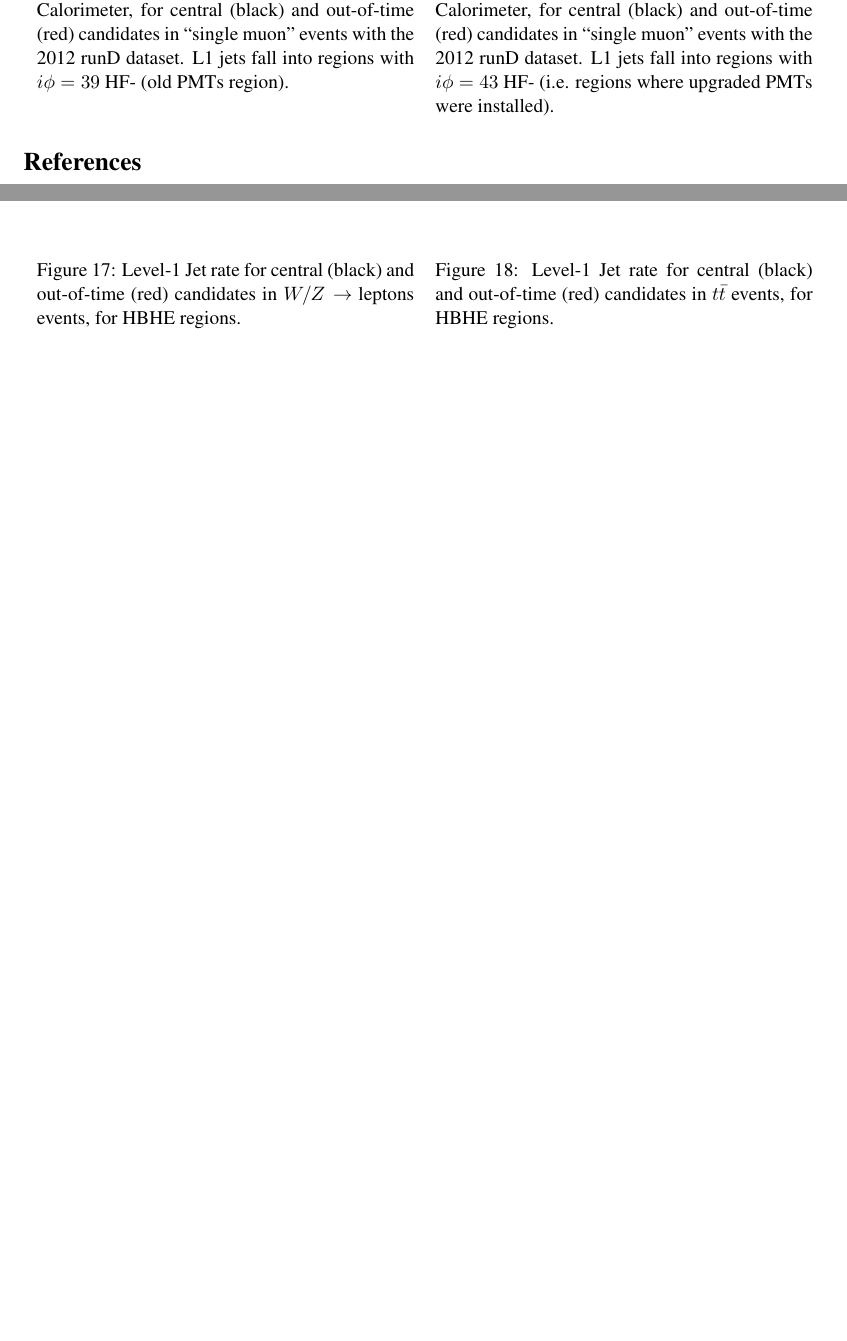
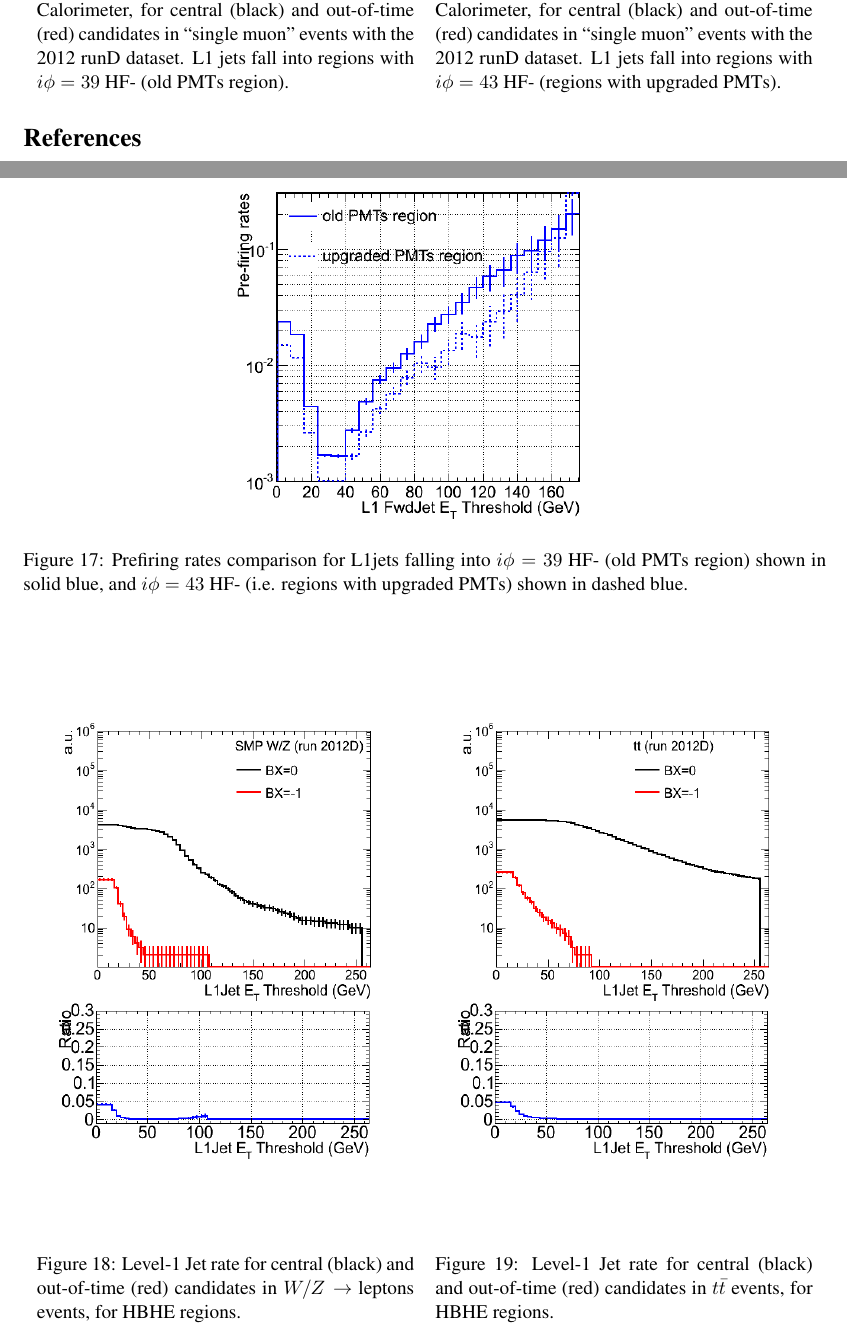
Before and after one commit to georgia14/HCALprefiringAnalysis, a LaTeX document (L1Note.tex): two parts of pages 11 and 12 of 15, joined at a grey line, cut so that both start at the same text, the shorter picture padded with empty space. Compiled offline with pdfLaTeX.

Commit message:
added rate comparison plot

```diff
--- a/L1Note.tex
+++ b/L1Note.tex
@@ -213,5 +213,9 @@ A direct comparison is given by the ratio of the two pre-firing rates as shown i
 \resizebox{1.\linewidth}{0.45\height}{\includegraphics{plots/oldPMTs_Rate_FwdJets_SingleMu_runD.png}} &
 \resizebox{1.\linewidth}{0.45\height}{\includegraphics{plots/upgradedPMTs_Rate_FwdJets_SingleMu_runD.png}} \\
 \caption{Level-1 Jet rate in the Forward Calorimeter, for central (black) and out-of-time (red) candidates in ``single muon'' events with the 2012 runD dataset. L1 jets fall into regions with $i \phi=39$ HF- (old PMTs region).}\label{fig:oldpmts} &
-\caption{Level-1 Jet rate in the Forward Calorimeter, for central (black) and out-of-time (red) candidates in ``single muon'' events with the 2012 runD dataset. L1 jets fall into regions with $i \phi=43$ HF- (i.e. regions where upgraded PMTs were installed).}\label{fig:newpmts}
+\caption{Level-1 Jet rate in the Forward Calorimeter, for central (black) and out-of-time (red) candidates in ``single muon'' events with the 2012 runD dataset. L1 jets fall into regions with $i \phi=43$ HF- (regions with upgraded PMTs).}\label{fig:newpmts}
 \end{2figures}
+\begin{figure}
+\centering
+\includegraphics[scale=0.45]{plots/rates_comparison_old-vs-new-PMTs.png}
+\caption{Prefiring rates comparison for L1jets falling into $i \phi=39$ HF- (old PMTs region) shown in solid blue, and $i \phi=43$ HF- (i.e. regions with upgraded PMTs) shown in dashed blue. }
```
Also changed, not shown: L1Note.pdf, L1Note.tex (7 more changed lines), 2 other files.
